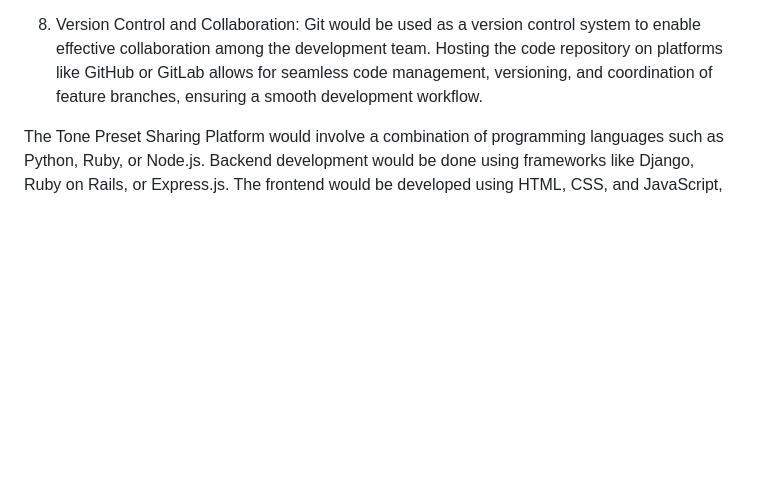
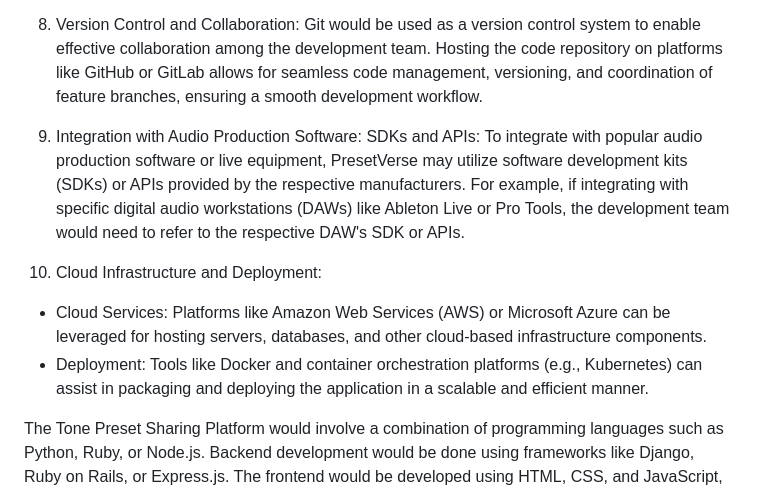
Before and after one commit to ShangitaPaul/preset-verse, a Markdown page: README.md, the part around the change. Rendered like a GitHub page; blank space fills up the shorter version.

Commit message:
Update README.md
updated development process

```diff
--- a/README.md
+++ b/README.md
@@ -45,6 +45,13 @@ The backend of the platform would handle data storage, user authentication, and
 8. Version Control and Collaboration:
    Git would be used as a version control system to enable effective collaboration among the development team. Hosting the code repository on platforms like GitHub or GitLab allows for seamless code management, versioning, and coordination of feature branches, ensuring a smooth development workflow.
 
+9. Integration with Audio Production Software:
+   SDKs and APIs: To integrate with popular audio production software or live equipment, PresetVerse may utilize software development kits (SDKs) or APIs provided by the respective manufacturers. For example, if integrating with specific digital audio workstations (DAWs) like Ableton Live or Pro Tools, the development team would need to refer to the respective DAW's SDK or APIs.
+
+10. Cloud Infrastructure and Deployment:
+- Cloud Services: Platforms like Amazon Web Services (AWS) or Microsoft Azure can be leveraged for hosting servers, databases, and other cloud-based infrastructure components.
+- Deployment: Tools like Docker and container orchestration platforms (e.g., Kubernetes) can assist in packaging and deploying the application in a scalable and efficient manner.
+
 The Tone Preset Sharing Platform would involve a combination of programming languages such as Python, Ruby, or Node.js. Backend development would be done using frameworks like Django, Ruby on Rails, or Express.js. The frontend would be developed using HTML, CSS, and JavaScript, potentially with the help of frontend frameworks like React, Vue.js, or Angular. Database management could involve SQL-based databases like PostgreSQL or MySQL, as well as NoSQL databases like MongoDB. User authentication and authorization could be implemented using libraries like Passport.js or Devise. Search and filtering functionalities could be built using technologies like Elasticsearch or Solr. Testing and version control processes would ensure the platform's quality and facilitate collaboration among the development team.
 
 **App Features**:
```
